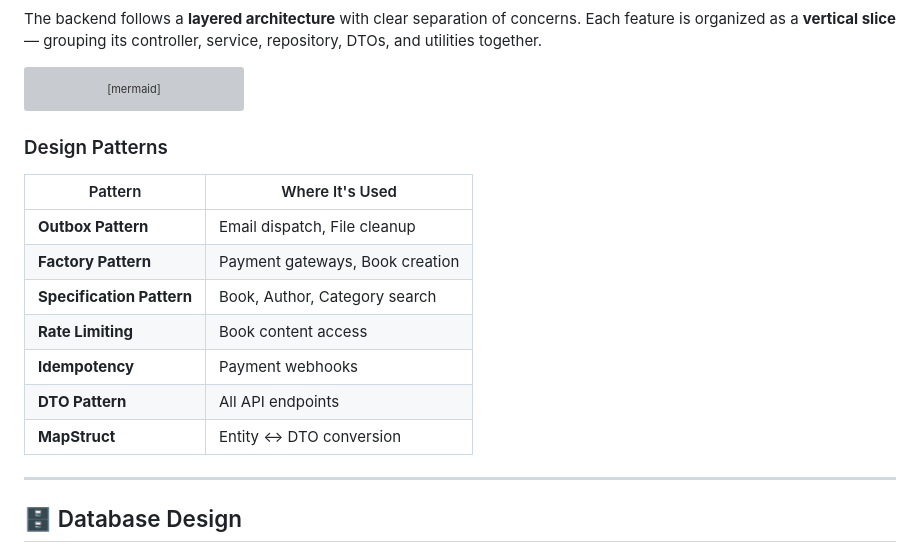
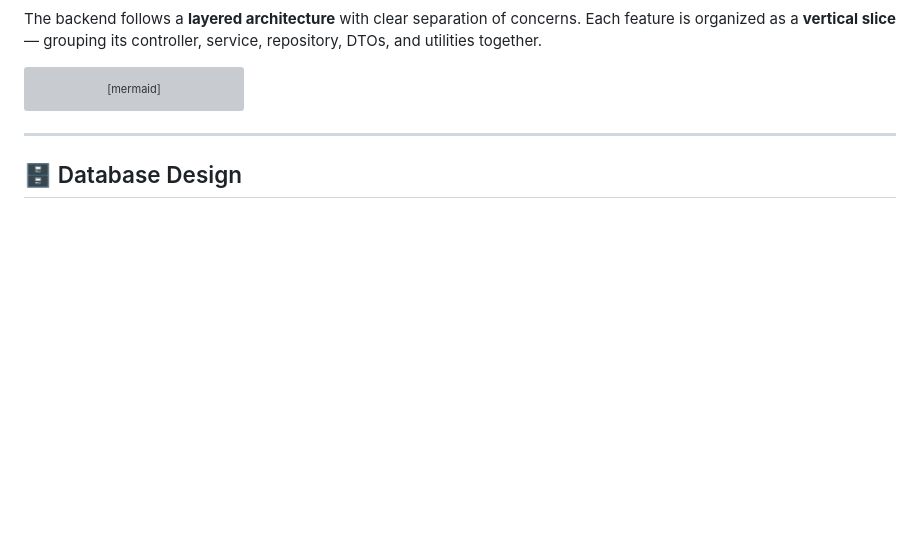
Before and after one commit to AriTannia/ebook-reader, a Markdown page: README.md, the part around the change. Rendered like a GitHub page; blank space fills up the shorter version; grey boxes are pictures that could not be loaded.

Commit message:
Modify readme.md 6

````diff
--- a/README.md
+++ b/README.md
@@ -161,18 +161,6 @@ flowchart LR
         Repos --> DB
     end
 ```
-
-### Design Patterns
-
-| Pattern | Where It's Used |
-|---|---|
-| **Outbox Pattern** | Email dispatch, File cleanup |
-| **Factory Pattern** | Payment gateways, Book creation |
-| **Specification Pattern** | Book, Author, Category search |
-| **Rate Limiting** | Book content access |
-| **Idempotency** | Payment webhooks |
-| **DTO Pattern** | All API endpoints |
-| **MapStruct** | Entity ↔ DTO conversion |
 
 ---
 
````
